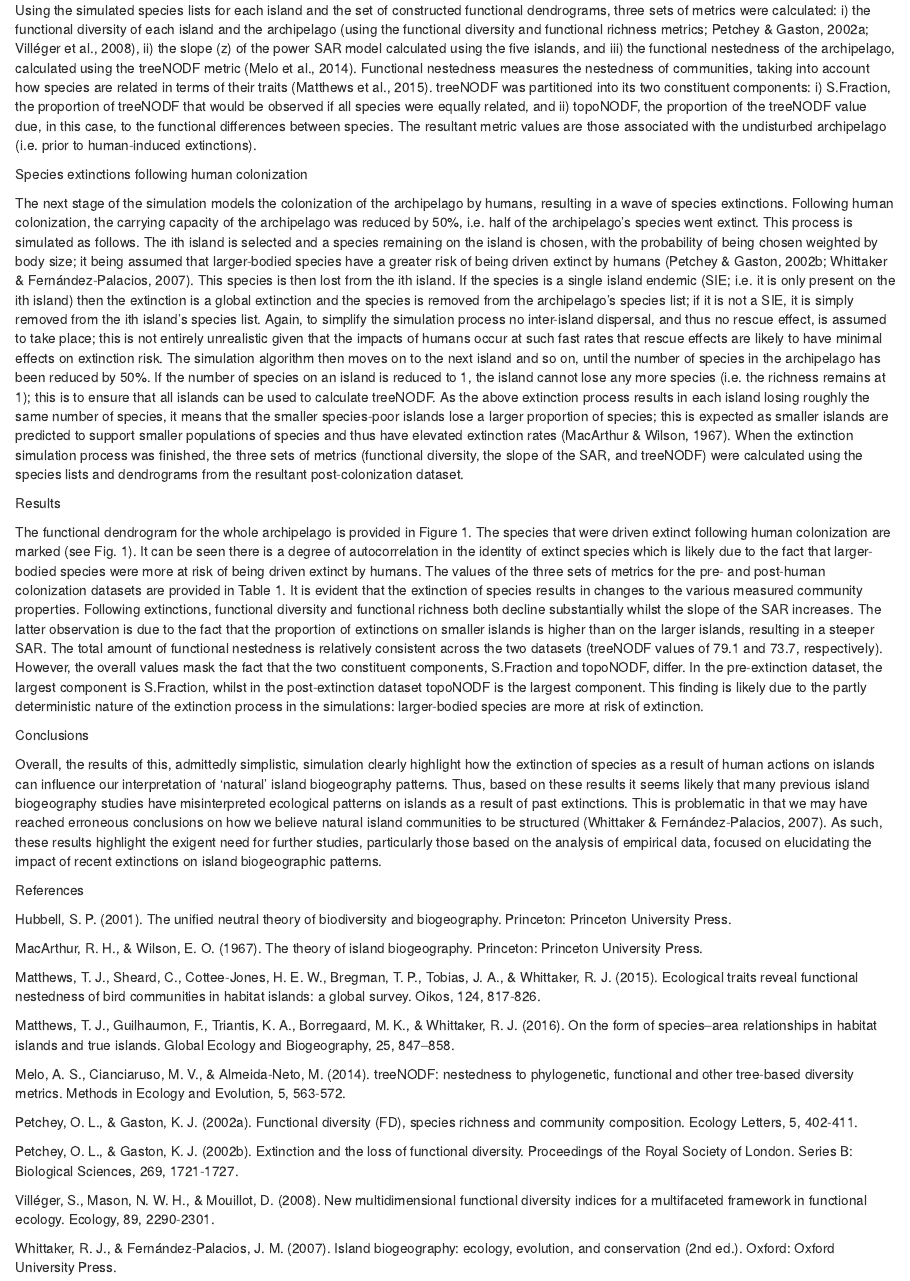
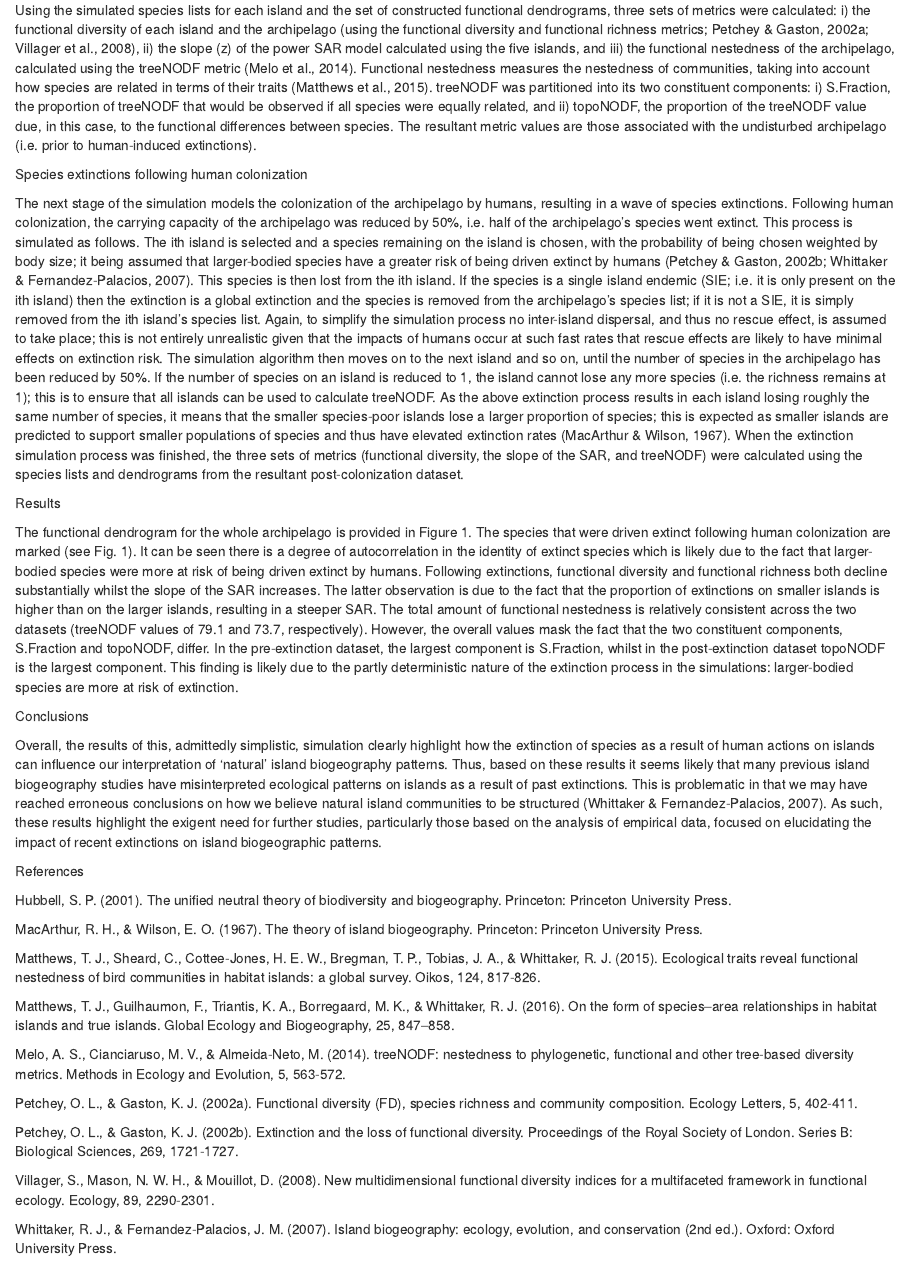
Before and after one commit to txm676/Extinction_simulation, an R Markdown document (ReadMe.Rmd): the page in a window 1100 px wide, from 850 px down. Rendered offline with R 4.5, knitr and Pandoc, with nearby package versions.

Commit message:
read me updates

```diff
--- a/ReadMe.Rmd
+++ b/ReadMe.Rmd
@@ -21,19 +21,20 @@ Island biogeographical properties
 
 When the simulation process was finished, and thus each island had a full set of species, a functional dendrogram was then constructed for each individual island and for the whole archipelago. For each island (or for the archipelago), the traits of the species on the island were standardized to have a mean of 0 and a standard deviation of 1. The species-by-standardized trait matrix for a given dataset was then converted into a distance matrix using Euclidean distance, and the distance matrix was subject to a cluster analysis (UPGMA method) to create a dendrogram (Petchey & Gaston 2002a).
 
-Using the simulated species lists for each island and the set of constructed functional dendrograms, three sets of metrics were calculated: i) the functional diversity of each island and the archipelago (using the functional diversity and functional richness metrics; Petchey & Gaston, 2002a; Villéger et al., 2008), ii) the slope (z) of the power SAR model calculated using the five islands, and iii) the functional nestedness of the archipelago, calculated using the treeNODF metric (Melo et al., 2014). Functional nestedness measures the nestedness of communities, taking into account how species are related in terms of their traits (Matthews et al., 2015). treeNODF was partitioned into its two constituent components: i) S.Fraction, the proportion of treeNODF that would be observed if all species were equally related, and ii) topoNODF, the proportion of the treeNODF value due, in this case, to the functional differences between species. The resultant metric values are those associated with the undisturbed archipelago (i.e. prior to human-induced extinctions).
+Using the simulated species lists for each island and the set of constructed functional dendrograms, three sets of metrics were calculated: i) the functional diversity of each island and the archipelago (using the functional diversity and functional richness metrics; Petchey & Gaston, 2002a; Villager et al., 2008), ii) the slope (z) of the power SAR model calculated using the five islands, and iii) the functional nestedness of the archipelago, calculated using the treeNODF metric (Melo et al., 2014). Functional nestedness measures the nestedness of communities, taking into account how species are related in terms of their traits (Matthews et al., 2015). treeNODF was partitioned into its two constituent components: i) S.Fraction, the proportion of treeNODF that would be observed if all species were equally related, and ii) topoNODF, the proportion of the treeNODF value due, in this case, to the functional differences between species. The resultant metric values are those associated with the undisturbed archipelago (i.e. prior to human-induced extinctions).
 
 Species extinctions following human colonization
 
-The next stage of the simulation models the colonization of the archipelago by humans, resulting in a wave of species extinctions. Following human colonization, the carrying capacity of the archipelago was reduced by 50%, i.e. half of the archipelago’s species went extinct. This process is simulated as follows. The ith island is selected and a species remaining on the island is chosen, with the probability of being chosen weighted by body size; it being assumed that larger-bodied species have a greater risk of being driven extinct by humans (Petchey & Gaston, 2002b; Whittaker & Fernández-Palacios, 2007). This species is then lost from the ith island. If the species is a single island endemic (SIE; i.e. it is only present on the ith island) then the extinction is a global extinction and the species is removed from the archipelago’s species list; if it is not a SIE, it is simply removed from the ith island’s species list. Again, to simplify the simulation process no inter-island dispersal, and thus no rescue effect, is assumed to take place; this is not entirely unrealistic given that the impacts of humans occur at such fast rates that rescue effects are likely to have minimal effects on extinction risk. The simulation algorithm then moves on to the next island and so on, until the number of species in the archipelago has been reduced by 50%. If the number of species on an island is reduced to 1, the island cannot lose any more species (i.e. the richness remains at 1); this is to ensure that all islands can be used to calculate treeNODF. As the above extinction process results in each island losing roughly the same number of species, it means that the smaller species-poor islands lose a larger proportion of species; this is expected as smaller islands are predicted to support smaller populations of species and thus have elevated extinction rates (MacArthur & Wilson, 1967). When the extinction simulation process was finished, the three sets of metrics (functional diversity, the slope of the SAR, and treeNODF) were calculated using the species lists and dendrograms from the resultant post-colonization dataset.
+The next stage of the simulation models the colonization of the archipelago by humans, resulting in a wave of species extinctions. Following human colonization, the carrying capacity of the archipelago was reduced by 50%, i.e. half of the archipelago’s species went extinct. This process is simulated as follows. The ith island is selected and a species remaining on the island is chosen, with the probability of being chosen weighted by body size; it being assumed that larger-bodied species have a greater risk of being driven extinct by humans (Petchey & Gaston, 2002b; Whittaker & Fernandez-Palacios, 2007). This species is then lost from the ith island. If the species is a single island endemic (SIE; i.e. it is only present on the ith island) then the extinction is a global extinction and the species is removed from the archipelago’s species list; if it is not a SIE, it is simply removed from the ith island’s species list. Again, to simplify the simulation process no inter-island dispersal, and thus no rescue effect, is assumed to take place; this is not entirely unrealistic given that the impacts of humans occur at such fast rates that rescue effects are likely to have minimal effects on extinction risk. The simulation algorithm then moves on to the next island and so on, until the number of species in the archipelago has been reduced by 50%. If the number of species on an island is reduced to 1, the island cannot lose any more species (i.e. the richness remains at 1); this is to ensure that all islands can be used to calculate treeNODF. As the above extinction process results in each island losing roughly the same number of species, it means that the smaller species-poor islands lose a larger proportion of species; this is expected as smaller islands are predicted to support smaller populations of species and thus have elevated extinction rates (MacArthur & Wilson, 1967). When the extinction simulation process was finished, the three sets of metrics (functional diversity, the slope of the SAR, and treeNODF) were calculated using the species lists and dendrograms from the resultant post-colonization dataset.
 
 Results
 
-The functional dendrogram for the whole archipelago is provided in Figure 1. The species that were driven extinct following human colonization are marked (see Fig. 1). It can be seen there is a degree of autocorrelation in the identity of extinct species which is likely due to the fact that larger-bodied species were more at risk of being driven extinct by humans. The values of the three sets of metrics for the pre- and post-human colonization datasets are provided in Table 1. It is evident that the extinction of species results in changes to the various measured community properties. Following extinctions, functional diversity and functional richness both decline substantially whilst the slope of the SAR increases. The latter observation is due to the fact that the proportion of extinctions on smaller islands is higher than on the larger islands, resulting in a steeper SAR. The total amount of functional nestedness is relatively consistent across the two datasets (treeNODF values of 79.1 and 73.7, respectively). However, the overall values mask the fact that the two constituent components, S.Fraction and topoNODF, differ. In the pre-extinction dataset, the largest component is S.Fraction, whilst in the post-extinction dataset topoNODF is the largest component. This finding is likely due to the partly deterministic nature of the extinction process in the simulations: larger-bodied species are more at risk of extinction.
+The functional dendrogram for the whole archipelago is provided in Figure 1. The species that were driven extinct following human colonization are marked (see Fig. 1). It can be seen there is a degree of autocorrelation in the identity of extinct species which is likely due to the fact that larger-bodied species were more at risk of being driven extinct by humans. Following extinctions, functional diversity and functional richness both decline substantially whilst the slope of the SAR increases. The latter observation is due to the fact that the proportion of extinctions on smaller islands is higher than on the larger islands, resulting in a steeper SAR. The total amount of functional nestedness is relatively consistent across the two datasets (treeNODF values of 79.1 and 73.7, respectively). However, the overall values mask the fact that the two constituent components, S.Fraction and topoNODF, differ. In the pre-extinction dataset, the largest component is S.Fraction, whilst in the post-extinction dataset topoNODF is the largest component. This finding is likely due to the partly deterministic nature of the extinction process in the simulations: larger-bodied species are more at risk of extinction.
 
 Conclusions
 
-Overall, the results of this, admittedly simplistic, simulation clearly highlight how the extinction of species as a result of human actions on islands can influence our interpretation of ‘natural’ island biogeography patterns. Thus, based on these results it seems likely that many previous island biogeography studies have misinterpreted ecological patterns on islands as a result of past extinctions. This is problematic in that we may have reached erroneous conclusions on how we believe natural island communities to be structured (Whittaker & Fernández-Palacios, 2007). As such, these results highlight the exigent need for further studies, particularly those based on the analysis of empirical data, focused on elucidating the impact of recent extinctions on island biogeographic patterns.
+Overall, the results of this, admittedly simplistic, simulation clearly highlight how the extinction of species as a result of human actions on islands can influence our interpretation of ‘natural’ island biogeography patterns. Thus, based on these results it seems likely that many previous island biogeography studies have misinterpreted ecological patterns on islands as a result of past extinctions. This is problematic in that we may have reached erroneous conclusions on how we believe natural island communities to be structured (Whittaker & Fernandez-Palacios, 2007). As such, these results highlight the exigent need for further studies, particularly those based on the analysis of empirical data, focused on elucidating the impact of recent extinctions on island biogeographic patterns.
+
 
 References
 
@@ -51,6 +52,6 @@ Petchey, O. L., & Gaston, K. J. (2002a). Functional diversity (FD), species rich
 
 Petchey, O. L., & Gaston, K. J. (2002b). Extinction and the loss of functional diversity. Proceedings of the Royal Society of London. Series B: Biological Sciences, 269, 1721-1727.
 
-Villéger, S., Mason, N. W. H., & Mouillot, D. (2008). New multidimensional functional diversity indices for a multifaceted framework in functional ecology. Ecology, 89, 2290-2301.
+Villager, S., Mason, N. W. H., & Mouillot, D. (2008). New multidimensional functional diversity indices for a multifaceted framework in functional ecology. Ecology, 89, 2290-2301.
 
-Whittaker, R. J., & Fernández-Palacios, J. M. (2007). Island biogeography: ecology, evolution, and conservation (2nd ed.). Oxford: Oxford University Press.
+Whittaker, R. J., & Fernandez-Palacios, J. M. (2007). Island biogeography: ecology, evolution, and conservation (2nd ed.). Oxford: Oxford University Press.
```
Also changed, not shown: ReadMe.html.
